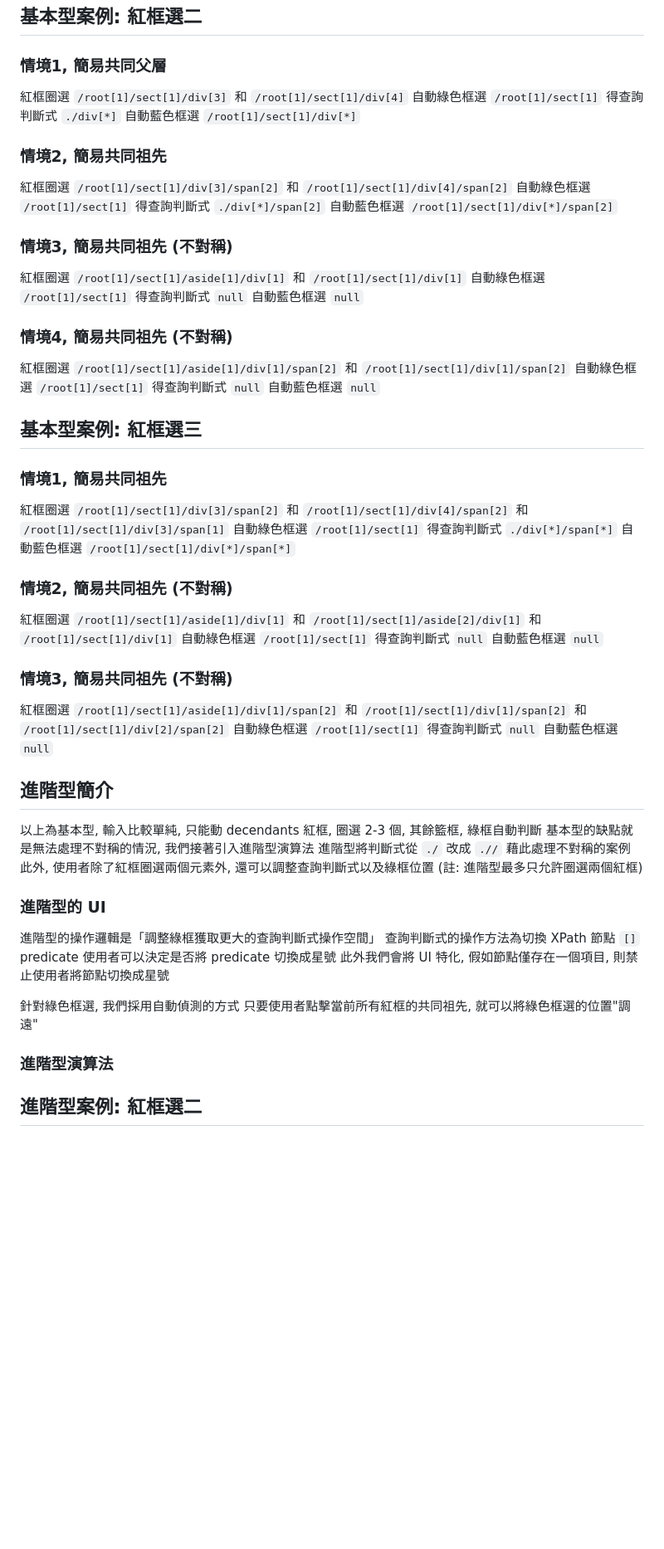
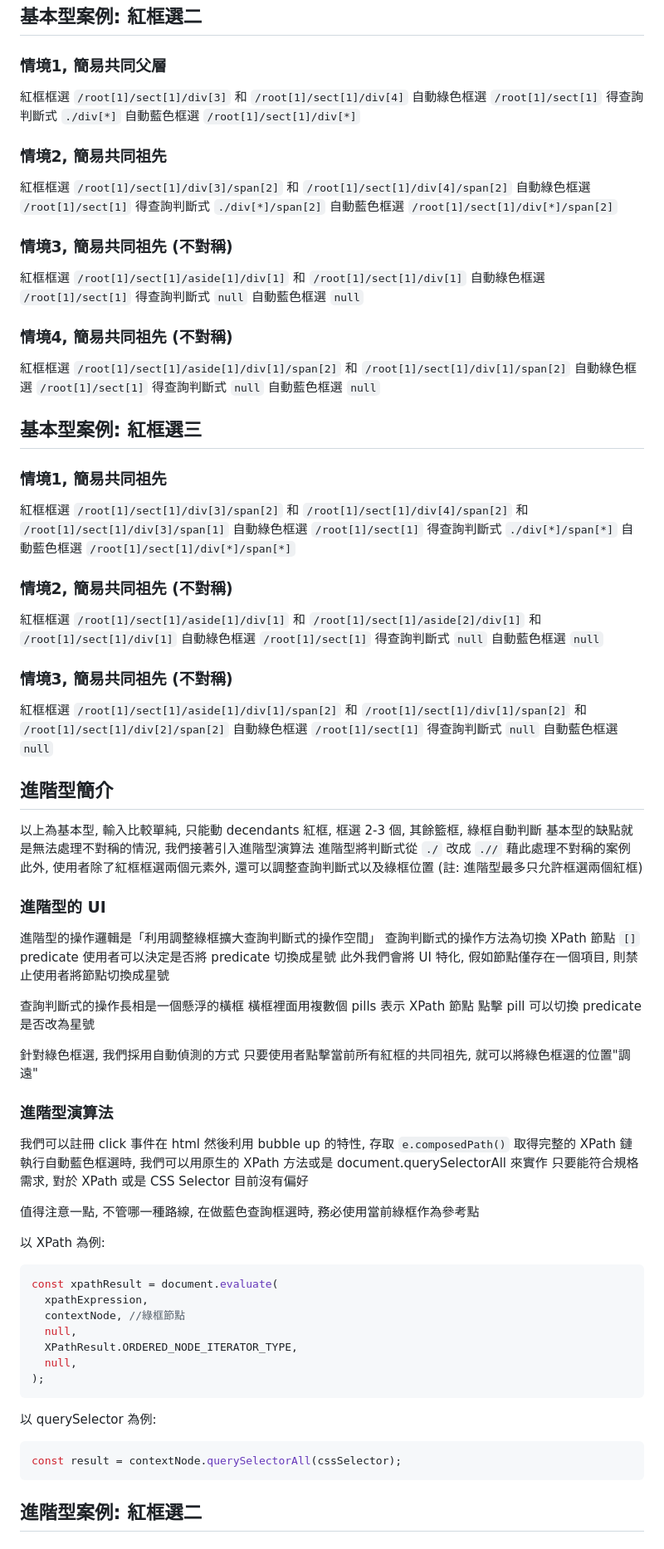
Before and after one commit to johntao/monkey-tricks, a Markdown page: generic-parser/draft.md, the part around one of its changes. Shown at 83% size. Rendered like a GitHub page; blank space fills up the shorter version.

Commit message:
refine wording in draft.md for clarity and consistency

````diff
--- a/generic-parser/draft.md
+++ b/generic-parser/draft.md
@@ -20,28 +20,28 @@
 
 ### 情境1, 簡易共同父層
 
-紅框圈選 `/root[1]/sect[1]/div[3]` 和 `/root[1]/sect[1]/div[4]`
+紅框框選 `/root[1]/sect[1]/div[3]` 和 `/root[1]/sect[1]/div[4]`
 自動綠色框選 `/root[1]/sect[1]`
 得查詢判斷式 `./div[*]`
 自動藍色框選 `/root[1]/sect[1]/div[*]`
 
 ### 情境2, 簡易共同祖先
 
-紅框圈選 `/root[1]/sect[1]/div[3]/span[2]` 和 `/root[1]/sect[1]/div[4]/span[2]`
+紅框框選 `/root[1]/sect[1]/div[3]/span[2]` 和 `/root[1]/sect[1]/div[4]/span[2]`
 自動綠色框選 `/root[1]/sect[1]`
 得查詢判斷式 `./div[*]/span[2]`
 自動藍色框選 `/root[1]/sect[1]/div[*]/span[2]`
 
 ### 情境3, 簡易共同祖先 (不對稱)
 
-紅框圈選 `/root[1]/sect[1]/aside[1]/div[1]` 和 `/root[1]/sect[1]/div[1]`
+紅框框選 `/root[1]/sect[1]/aside[1]/div[1]` 和 `/root[1]/sect[1]/div[1]`
 自動綠色框選 `/root[1]/sect[1]`
 得查詢判斷式 `null`
 自動藍色框選 `null`
 
 ### 情境4, 簡易共同祖先 (不對稱)
 
-紅框圈選 `/root[1]/sect[1]/aside[1]/div[1]/span[2]` 和 `/root[1]/sect[1]/div[1]/span[2]`
+紅框框選 `/root[1]/sect[1]/aside[1]/div[1]/span[2]` 和 `/root[1]/sect[1]/div[1]/span[2]`
 自動綠色框選 `/root[1]/sect[1]`
 得查詢判斷式 `null`
 自動藍色框選 `null`
@@ -50,46 +50,71 @@
 
 ### 情境1, 簡易共同祖先
 
-紅框圈選 `/root[1]/sect[1]/div[3]/span[2]` 和 `/root[1]/sect[1]/div[4]/span[2]` 和 `/root[1]/sect[1]/div[3]/span[1]`
+紅框框選 `/root[1]/sect[1]/div[3]/span[2]` 和 `/root[1]/sect[1]/div[4]/span[2]` 和 `/root[1]/sect[1]/div[3]/span[1]`
 自動綠色框選 `/root[1]/sect[1]`
 得查詢判斷式 `./div[*]/span[*]`
 自動藍色框選 `/root[1]/sect[1]/div[*]/span[*]`
 
 ### 情境2, 簡易共同祖先 (不對稱)
 
-紅框圈選 `/root[1]/sect[1]/aside[1]/div[1]` 和 `/root[1]/sect[1]/aside[2]/div[1]` 和 `/root[1]/sect[1]/div[1]`
+紅框框選 `/root[1]/sect[1]/aside[1]/div[1]` 和 `/root[1]/sect[1]/aside[2]/div[1]` 和 `/root[1]/sect[1]/div[1]`
 自動綠色框選 `/root[1]/sect[1]`
 得查詢判斷式 `null`
 自動藍色框選 `null`
 
 ### 情境3, 簡易共同祖先 (不對稱)
 
-紅框圈選 `/root[1]/sect[1]/aside[1]/div[1]/span[2]` 和 `/root[1]/sect[1]/div[1]/span[2]` 和 `/root[1]/sect[1]/div[2]/span[2]`
+紅框框選 `/root[1]/sect[1]/aside[1]/div[1]/span[2]` 和 `/root[1]/sect[1]/div[1]/span[2]` 和 `/root[1]/sect[1]/div[2]/span[2]`
 自動綠色框選 `/root[1]/sect[1]`
 得查詢判斷式 `null`
 自動藍色框選 `null`
 
 ## 進階型簡介
 
-以上為基本型, 輸入比較單純, 只能動 decendants 紅框, 圈選 2-3 個, 其餘籃框, 綠框自動判斷
+以上為基本型, 輸入比較單純, 只能動 decendants 紅框, 框選 2-3 個, 其餘籃框, 綠框自動判斷
 基本型的缺點就是無法處理不對稱的情況, 我們接著引入進階型演算法
 進階型將判斷式從 `./` 改成 `.//` 藉此處理不對稱的案例
-此外, 使用者除了紅框圈選兩個元素外, 還可以調整查詢判斷式以及綠框位置
-(註: 進階型最多只允許圈選兩個紅框)
+此外, 使用者除了紅框框選兩個元素外, 還可以調整查詢判斷式以及綠框位置
+(註: 進階型最多只允許框選兩個紅框)
 
 ### 進階型的 UI
 
-進階型的操作邏輯是「調整綠框獲取更大的查詢判斷式操作空間」
+進階型的操作邏輯是「利用調整綠框擴大查詢判斷式的操作空間」
 查詢判斷式的操作方法為切換 XPath 節點 `[]` predicate
 使用者可以決定是否將 predicate 切換成星號
 此外我們會將 UI 特化, 假如節點僅存在一個項目, 則禁止使用者將節點切換成星號
+
+查詢判斷式的操作長相是一個懸浮的橫框
+橫框裡面用複數個 pills 表示 XPath 節點
+點擊 pill 可以切換 predicate 是否改為星號
 
 針對綠色框選, 我們採用自動偵測的方式
 只要使用者點擊當前所有紅框的共同祖先, 就可以將綠色框選的位置"調遠"
 
 ### 進階型演算法
 
+我們可以註冊 click 事件在 html
+然後利用 bubble up 的特性, 存取 `e.composedPath()` 取得完整的 XPath 鏈
+執行自動藍色框選時, 我們可以用原生的 XPath 方法或是 document.querySelectorAll 來實作
+只要能符合規格需求, 對於 XPath 或是 CSS Selector 目前沒有偏好
 
+值得注意一點, 不管哪一種路線, 在做藍色查詢框選時, 務必使用當前綠框作為參考點
+
+以 XPath 為例:
+```javascript
+const xpathResult = document.evaluate(
+  xpathExpression,
+  contextNode, //綠框節點
+  null,
+  XPathResult.ORDERED_NODE_ITERATOR_TYPE,
+  null,
+);
+```
+
+以 querySelector 為例:
+```javascript
+const result = contextNode.querySelectorAll(cssSelector);
+```
 
 ## 進階型案例: 紅框選二
 
````
Also changed, not shown: other parts of generic-parser/draft.md (+12 -39 lines).
